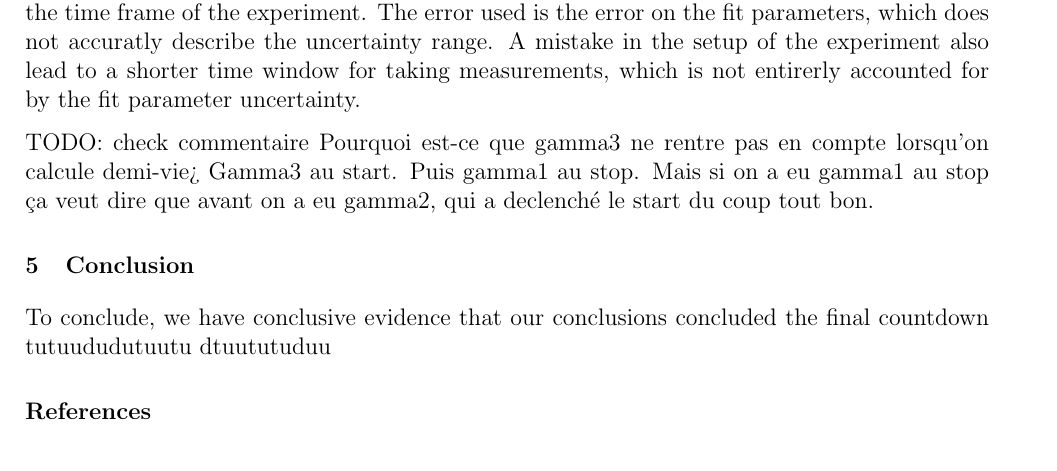
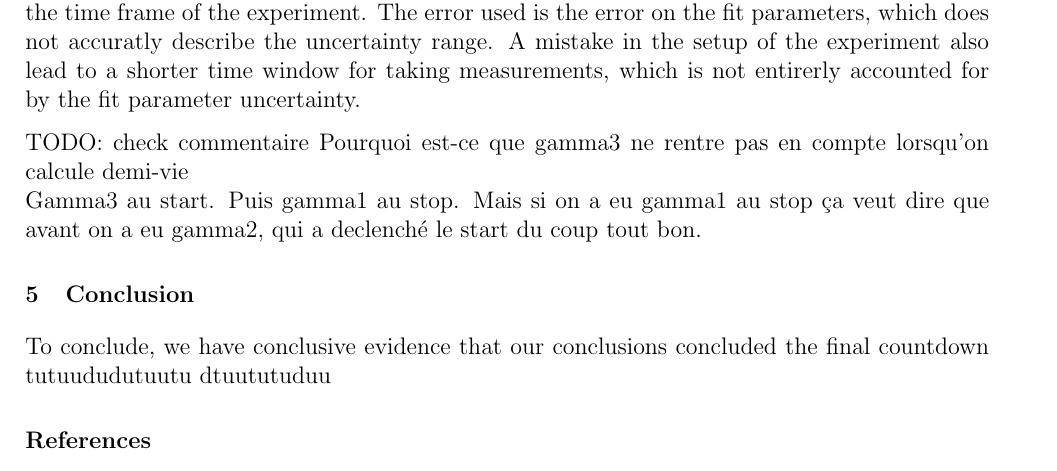
Before and after one commit to TomVdt/TPIII, a LaTeX document (01-physique-nucleaire-VI/rapport.tex, which reads 01-physique-nucleaire-VI/sections/3-discussion.tex): part of page 13 of 16, cut so that both start at the same text. Compiled offline with pdfLaTeX.

Commit message:
a todo to do

```diff
--- a/01-physique-nucleaire-VI/sections/3-discussion.tex
+++ b/01-physique-nucleaire-VI/sections/3-discussion.tex
@@ -49,5 +49,5 @@ TODO: peaks
 Compared to the tabulated half-life of the 14.4 keV excited state of $^{57}$Fe, \(t_{1/2} = 98\) ns, the obtained result seems quite off, with a relative error of 18\%. The error on the obtained half-life is severly underestimated, due to the lack of knowledge of the error induced by each element in the measurement chain, for which a systematic study was not possible in the time frame of the experiment. The error used is the error on the fit parameters, which does not accuratly describe the uncertainty range. A mistake in the setup of the experiment also lead to a shorter time window for taking measurements, which is not entirerly accounted for by the fit parameter uncertainty.
 
 TODO: check commentaire
-Pourquoi est-ce que gamma3 ne rentre pas en compte lorsqu'on calcule demi-vie>
+Pourquoi est-ce que gamma3 ne rentre pas en compte lorsqu'on calcule demi-vie \\
 Gamma3 au start. Puis gamma1 au stop. Mais si on a eu gamma1 au stop ça veut dire que avant on a eu gamma2, qui a declenché le start du coup tout bon.
```
